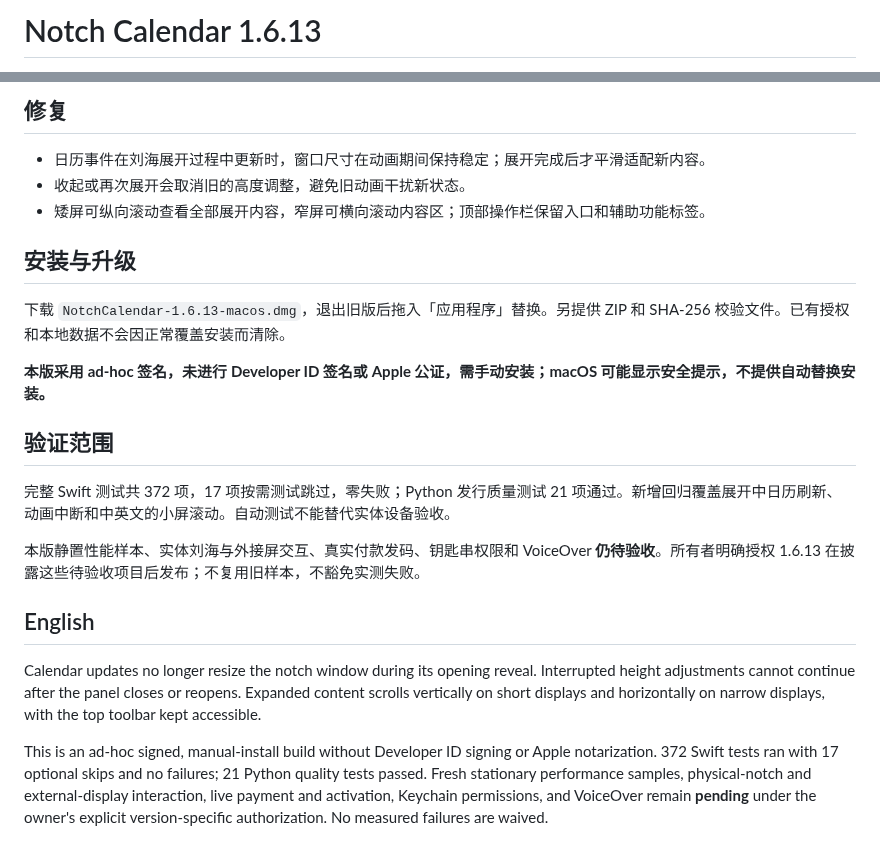
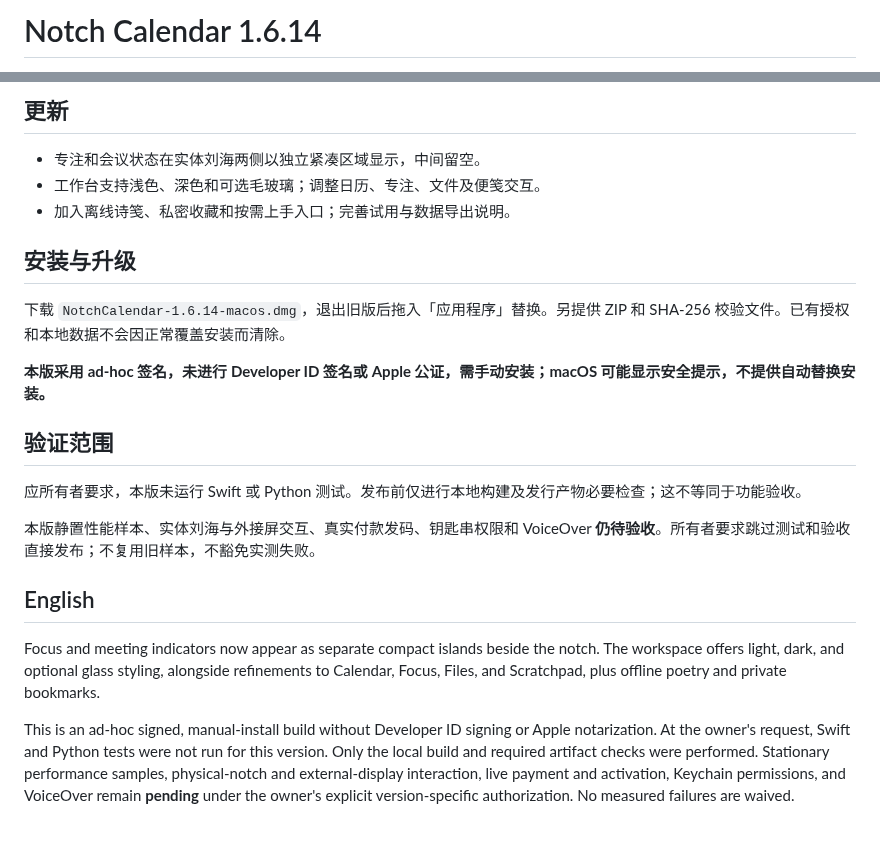
Before and after one commit to GpsLypy/NotchCalendar, a Markdown page: RELEASE_NOTES.md, 2 parts joined by grey strips. Drawn GitHub-style.

Commit message:
docs: publish v1.6.14 release materials

```diff
--- a/RELEASE_NOTES.md
+++ b/RELEASE_NOTES.md
@@ -1,2 +1,2 @@
-# Notch Calendar 1.6.13
+# Notch Calendar 1.6.14
 
@@ -4,24 +4,24 @@ macOS 15+ · Apple 芯片与 Intel · build 57 · 2026-09-18
 
-## 修复
+## 更新
 
-- 日历事件在刘海展开过程中更新时，窗口尺寸在动画期间保持稳定；展开完成后才平滑适配新内容。
-- 收起或再次展开会取消旧的高度调整，避免旧动画干扰新状态。
-- 矮屏可纵向滚动查看全部展开内容，窄屏可横向滚动内容区；顶部操作栏保留入口和辅助功能标签。
+- 专注和会议状态在实体刘海两侧以独立紧凑区域显示，中间留空。
+- 工作台支持浅色、深色和可选毛玻璃；调整日历、专注、文件及便笺交互。
+- 加入离线诗笺、私密收藏和按需上手入口；完善试用与数据导出说明。
 
 ## 安装与升级
 
-下载 `NotchCalendar-1.6.13-macos.dmg`，退出旧版后拖入「应用程序」替换。另提供 ZIP 和 SHA-256 校验文件。已有授权和本地数据不会因正常覆盖安装而清除。
+下载 `NotchCalendar-1.6.14-macos.dmg`，退出旧版后拖入「应用程序」替换。另提供 ZIP 和 SHA-256 校验文件。已有授权和本地数据不会因正常覆盖安装而清除。
 
 **本版采用 ad-hoc 签名，未进行 Developer ID 签名或 Apple 公证，需手动安装；macOS 可能显示安全提示，不提供自动替换安装。**
 
 ## 验证范围
 
-完整 Swift 测试共 372 项，17 项按需测试跳过，零失败；Python 发行质量测试 21 项通过。新增回归覆盖展开中日历刷新、动画中断和中英文的小屏滚动。自动测试不能替代实体设备验收。
+应所有者要求，本版未运行 Swift 或 Python 测试。发布前仅进行本地构建及发行产物必要检查；这不等同于功能验收。
 
-本版静置性能样本、实体刘海与外接屏交互、真实付款发码、钥匙串权限和 VoiceOver **仍待验收**。所有者明确授权 1.6.13 在披露这些待验收项目后发布；不复用旧样本，不豁免实测失败。
+本版静置性能样本、实体刘海与外接屏交互、真实付款发码、钥匙串权限和 VoiceOver **仍待验收**。所有者要求跳过测试和验收直接发布；不复用旧样本，不豁免实测失败。
 
 ## English
 
-Calendar updates no longer resize the notch window during its opening reveal. Interrupted height adjustments cannot continue after the panel closes or reopens. Expanded content scrolls vertically on short displays and horizontally on narrow displays, with the top toolbar kept accessible.
+Focus and meeting indicators now appear as separate compact islands beside the notch. The workspace offers light, dark, and optional glass styling, alongside refinements to Calendar, Focus, Files, and Scratchpad, plus offline poetry and private bookmarks.
 
-This is an ad-hoc signed, manual-install build without Developer ID signing or Apple notarization. 372 Swift tests ran with 17 optional skips and no failures; 21 Python quality tests passed. Fresh stationary performance samples, physical-notch and external-display interaction, live payment and activation, Keychain permissions, and VoiceOver remain **pending** under the owner's explicit version-specific authorization. No measured failures are waived.
+This is an ad-hoc signed, manual-install build without Developer ID signing or Apple notarization. At the owner's request, Swift and Python tests were not run for this version. Only the local build and required artifact checks were performed. Stationary performance samples, physical-notch and external-display interaction, live payment and activation, Keychain permissions, and VoiceOver remain **pending** under the owner's explicit version-specific authorization. No measured failures are waived.
```
Also changed, not shown: other parts of RELEASE_NOTES.md (+1 -1 lines), README.en.md (+15 -0 lines), README.md (+15 -0 lines), images/compact-focus-islands.png (added), images/compact-meeting-islands.png (added).
